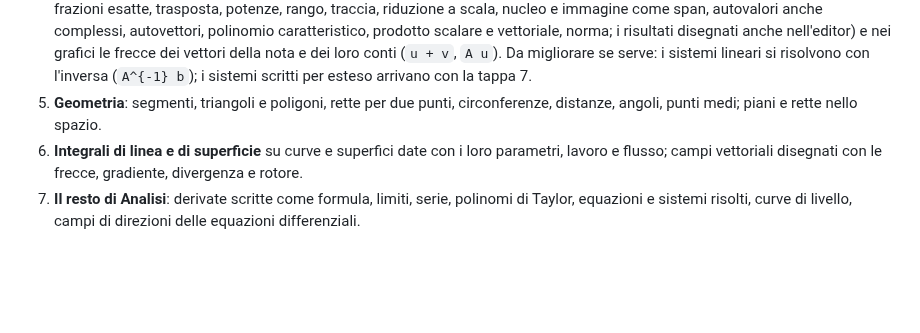
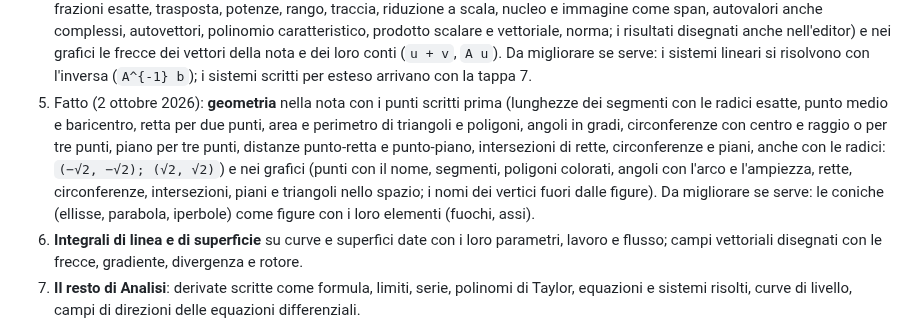
Before and after one commit to DioDiAltro/Glifo, a Markdown page: ROADMAP.md, the part around the change. GitHub-like rendering; blank space fills up the shorter version.

```diff
--- a/ROADMAP.md
+++ b/ROADMAP.md
@@ -44,8 +44,14 @@ pubblicata appena è pronta e qui si segna come fatta.
    nell'editor) e nei grafici le frecce dei vettori della nota e dei loro conti (`u + v`, `A u`).
    Da migliorare se serve: i sistemi lineari si risolvono con l'inversa (`A^{-1} b`); i sistemi
    scritti per esteso arrivano con la tappa 7.
-5. **Geometria**: segmenti, triangoli e poligoni, rette per due punti, circonferenze, distanze,
-   angoli, punti medi; piani e rette nello spazio.
+5. Fatto (2 ottobre 2026): **geometria** nella nota con i punti scritti prima (lunghezze dei
+   segmenti con le radici esatte, punto medio e baricentro, retta per due punti, area e perimetro di
+   triangoli e poligoni, angoli in gradi, circonferenze con centro e raggio o per tre punti, piano per
+   tre punti, distanze punto-retta e punto-piano, intersezioni di rette, circonferenze e piani, anche
+   con le radici: `(−√2, −√2); (√2, √2)`) e nei grafici (punti con il nome, segmenti, poligoni colorati,
+   angoli con l'arco e l'ampiezza, rette, circonferenze, intersezioni, piani e triangoli nello spazio;
+   i nomi dei vertici fuori dalle figure). Da migliorare se serve: le coniche (ellisse, parabola,
+   iperbole) come figure con i loro elementi (fuochi, assi).
 6. **Integrali di linea e di superficie** su curve e superfici date con i loro parametri, lavoro e
    flusso; campi vettoriali disegnati con le frecce, gradiente, divergenza e rotore.
 7. **Il resto di Analisi**: derivate scritte come formula, limiti, serie, polinomi di Taylor,
```
Also changed, not shown: CLAUDE.md (+7 -2 lines), README.md (+22 -1 lines), docs/geometria.png (added), 15 other files.
